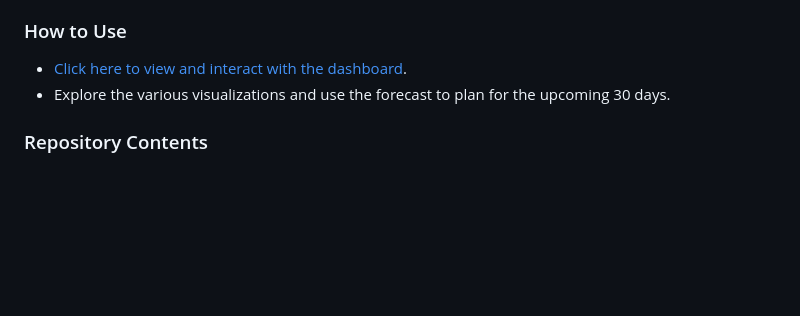
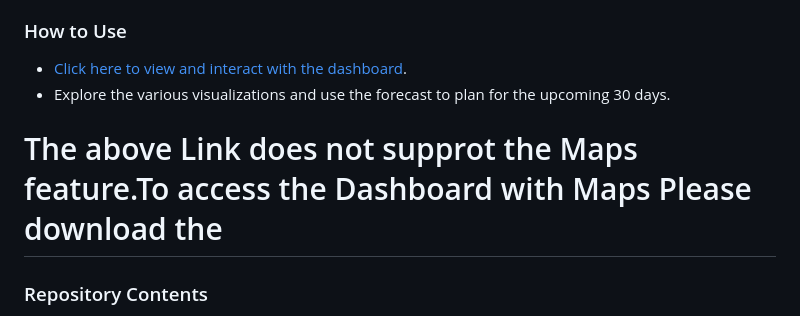
Before and after one commit to UllekhPuttaswamy/Power-BI-Sales-Dashboard-and-Forecasting, a Markdown page: README.md, the part around one of its changes. Drawn GitHub-style; blank space fills up the shorter version.

```diff
--- a/README.md
+++ b/README.md
@@ -45,4 +45,5 @@ This Power BI Sales Dashboard is a powerful tool for visualizing, analyzing, and
 - Explore the various visualizations and use the forecast to plan for the upcoming 30 days.
+# The above Link does not supprot the Maps feature.To access the Dashboard with Maps Please download the
 
 ### Repository Contents
 - `index.html`: The HTML file used to embed the Power BI dashboard.
```
Also changed, not shown: other parts of README.md (+1 -1 lines).
